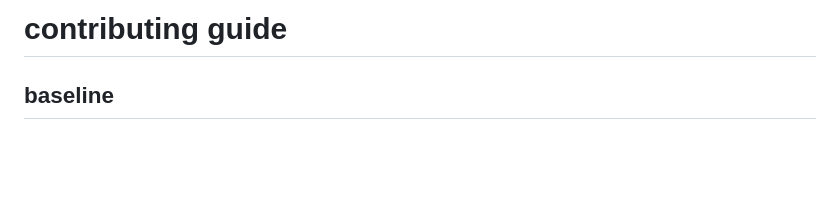
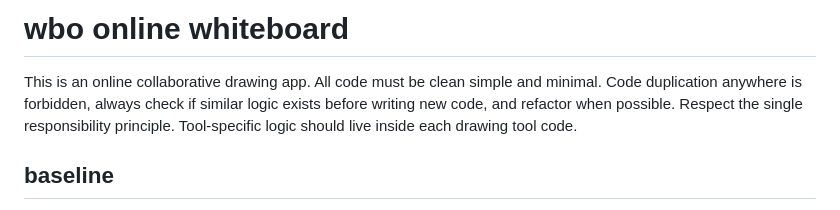
Before and after one commit to lovasoa/whitebophir, a Markdown page: AGENTS.md, the part around the change. GitHub-like rendering; blank space fills up the shorter version.

Commit message:
Avoid code duplication

```diff
--- a/AGENTS.md
+++ b/AGENTS.md
@@ -1,4 +1,8 @@
-# contributing guide
+# wbo online whiteboard
+
+This is an online collaborative drawing app.
+All code must be clean simple and minimal. Code duplication anywhere is forbidden, always check if similar logic exists before writing new code, and refactor when possible.
+Respect the single responsibility principle. Tool-specific logic should live inside each drawing tool code.
 
 ## baseline
 
```
